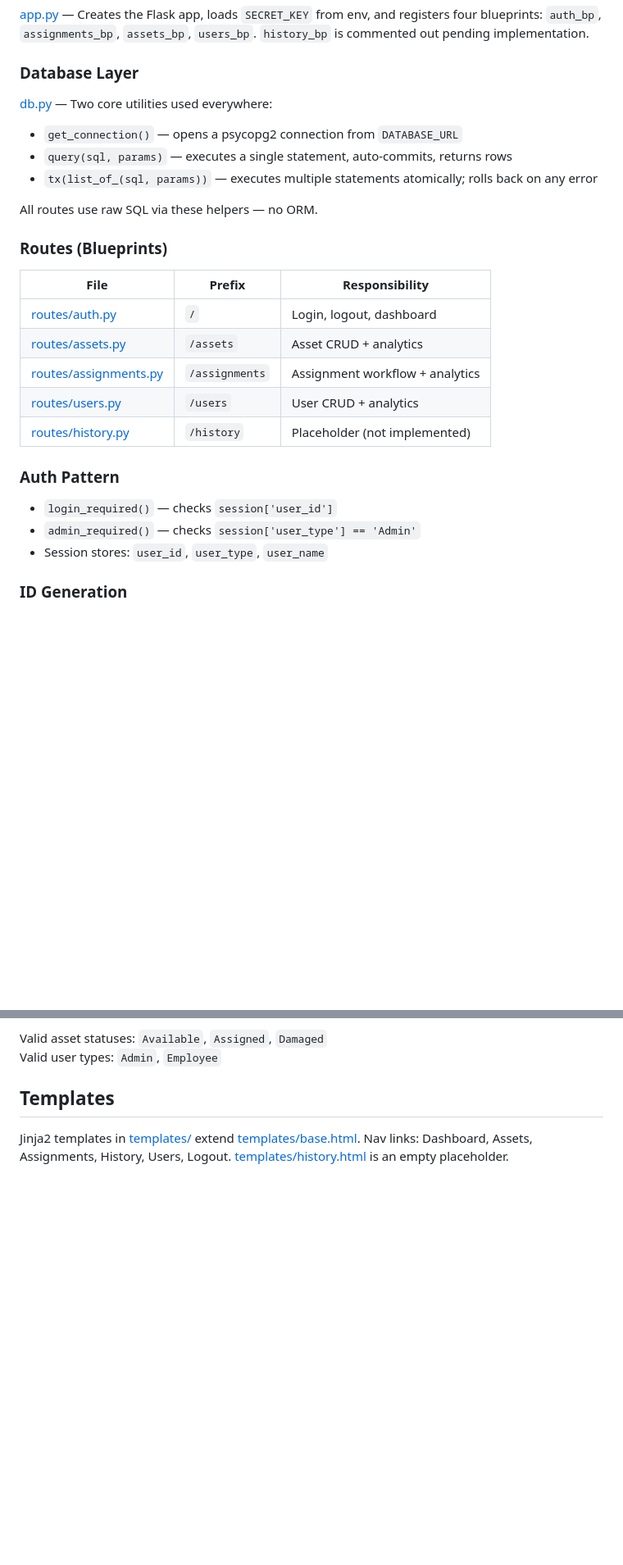
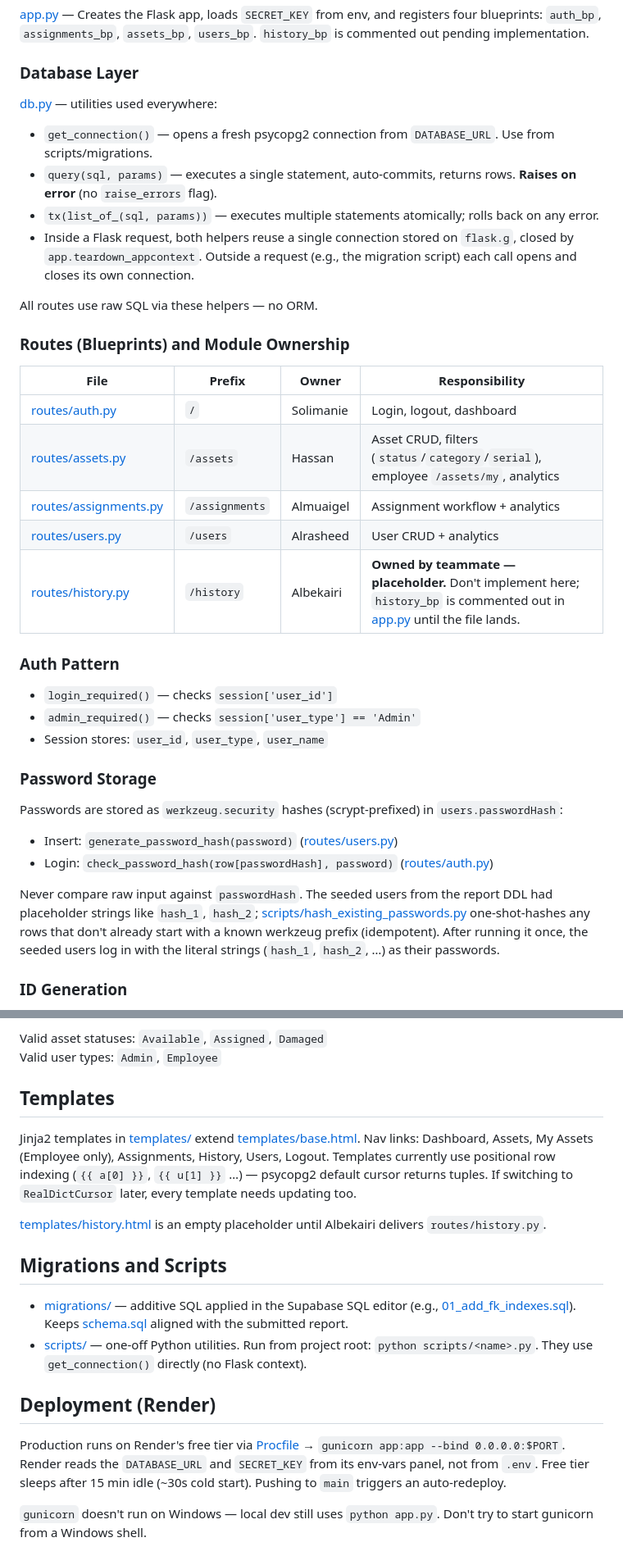
Before and after one commit to AbdulrahmanSoli/CS340-Project-IT, a Markdown page: CLAUDE.md, 2 parts joined by grey strips. Shown at 82% size. Drawn GitHub-style; blank space fills up the shorter version.

Commit message:
Expand CLAUDE.md with course/team context, ownership, deploy, password notes
Co-Authored-By: Claude Opus 4.7 <noreply@anthropic.com>

```diff
--- a/CLAUDE.md
+++ b/CLAUDE.md
@@ -32,28 +36,37 @@ pip install -r requirements.txt
 
 ### Database Layer
 
-[db.py](db.py) — Two core utilities used everywhere:
-- `get_connection()` — opens a psycopg2 connection from `DATABASE_URL`
-- `query(sql, params)` — executes a single statement, auto-commits, returns rows
-- `tx(list_of_(sql, params))` — executes multiple statements atomically; rolls back on any error
+[db.py](db.py) — utilities used everywhere:
+- `get_connection()` — opens a fresh psycopg2 connection from `DATABASE_URL`. Use from scripts/migrations.
+- `query(sql, params)` — executes a single statement, auto-commits, returns rows. **Raises on error** (no `raise_errors` flag).
+- `tx(list_of_(sql, params))` — executes multiple statements atomically; rolls back on any error.
+- Inside a Flask request, both helpers reuse a single connection stored on `flask.g`, closed by `app.teardown_appcontext`. Outside a request (e.g., the migration script) each call opens and closes its own connection.
 
 All routes use raw SQL via these helpers — no ORM.
 
-### Routes (Blueprints)
+### Routes (Blueprints) and Module Ownership
 
-| File | Prefix | Responsibility |
-|------|--------|----------------|
-| [routes/auth.py](routes/auth.py) | `/` | Login, logout, dashboard |
-| [routes/assets.py](routes/assets.py) | `/assets` | Asset CRUD + analytics |
-| [routes/assignments.py](routes/assignments.py) | `/assignments` | Assignment workflow + analytics |
-| [routes/users.py](routes/users.py) | `/users` | User CRUD + analytics |
-| [routes/history.py](routes/history.py) | `/history` | Placeholder (not implemented) |
+| File | Prefix | Owner | Responsibility |
+|------|--------|-------|----------------|
+| [routes/auth.py](routes/auth.py) | `/` | Solimanie | Login, logout, dashboard |
+| [routes/assets.py](routes/assets.py) | `/assets` | Hassan | Asset CRUD, filters (`status`/`category`/`serial`), employee `/assets/my`, analytics |
+| [routes/assignments.py](routes/assignments.py) | `/assignments` | Almuaigel | Assignment workflow + analytics |
+| [routes/users.py](routes/users.py) | `/users` | Alrasheed | User CRUD + analytics |
+| [routes/history.py](routes/history.py) | `/history` | Albekairi | **Owned by teammate — placeholder.** Don't implement here; `history_bp` is commented out in [app.py](app.py) until the file lands. |
 
 ### Auth Pattern
 
 - `login_required()` — checks `session['user_id']`
 - `admin_required()` — checks `session['user_type'] == 'Admin'`
 - Session stores: `user_id`, `user_type`, `user_name`
+
+### Password Storage
+
+Passwords are stored as `werkzeug.security` hashes (scrypt-prefixed) in `users.passwordHash`:
+- Insert: `generate_password_hash(password)` ([routes/users.py](routes/users.py))
+- Login: `check_password_hash(row[passwordHash], password)` ([routes/auth.py](routes/auth.py))
+
+Never compare raw input against `passwordHash`. The seeded users from the report DDL had placeholder strings like `hash_1`, `hash_2`; [scripts/hash_existing_passwords.py](scripts/hash_existing_passwords.py) one-shot-hashes any rows that don't already start with a known werkzeug prefix (idempotent). After running it once, the seeded users log in with the literal strings (`hash_1`, `hash_2`, …) as their passwords.
 
 ### ID Generation
 
@@ -83,4 +96,17 @@ Valid user types: `Admin`, `Employee`
 
 ## Templates
 
-Jinja2 templates in [templates/](templates/) extend [templates/base.html](templates/base.html). Nav links: Dashboard, Assets, Assignments, History, Users, Logout. [templates/history.html](templates/history.html) is an empty placeholder.
+Jinja2 templates in [templates/](templates/) extend [templates/base.html](templates/base.html). Nav links: Dashboard, Assets, My Assets (Employee only), Assignments, History, Users, Logout. Templates currently use positional row indexing (`{{ a[0] }}`, `{{ u[1] }}` …) — psycopg2 default cursor returns tuples. If switching to `RealDictCursor` later, every template needs updating too.
+
+[templates/history.html](templates/history.html) is an empty placeholder until Albekairi delivers `routes/history.py`.
+
+## Migrations and Scripts
+
+- [migrations/](migrations/) — additive SQL applied in the Supabase SQL editor (e.g., [01_add_fk_indexes.sql](migrations/01_add_fk_indexes.sql)). Keeps [schema.sql](schema.sql) aligned with the submitted report.
+- [scripts/](scripts/) — one-off Python utilities. Run from project root: `python scripts/<name>.py`. They use `get_connection()` directly (no Flask context).
+
+## Deployment (Render)
+
+Production runs on Render's free tier via [Procfile](Procfile) → `gunicorn app:app --bind 0.0.0.0:$PORT`. Render reads the `DATABASE_URL` and `SECRET_KEY` from its env-vars panel, not from `.env`. Free tier sleeps after 15 min idle (~30s cold start). Pushing to `main` triggers an auto-redeploy.
+
+`gunicorn` doesn't run on Windows — local dev still uses `python app.py`. Don't try to start gunicorn from a Windows shell.
```
Also changed, not shown: other parts of CLAUDE.md (+6 -2 lines).
